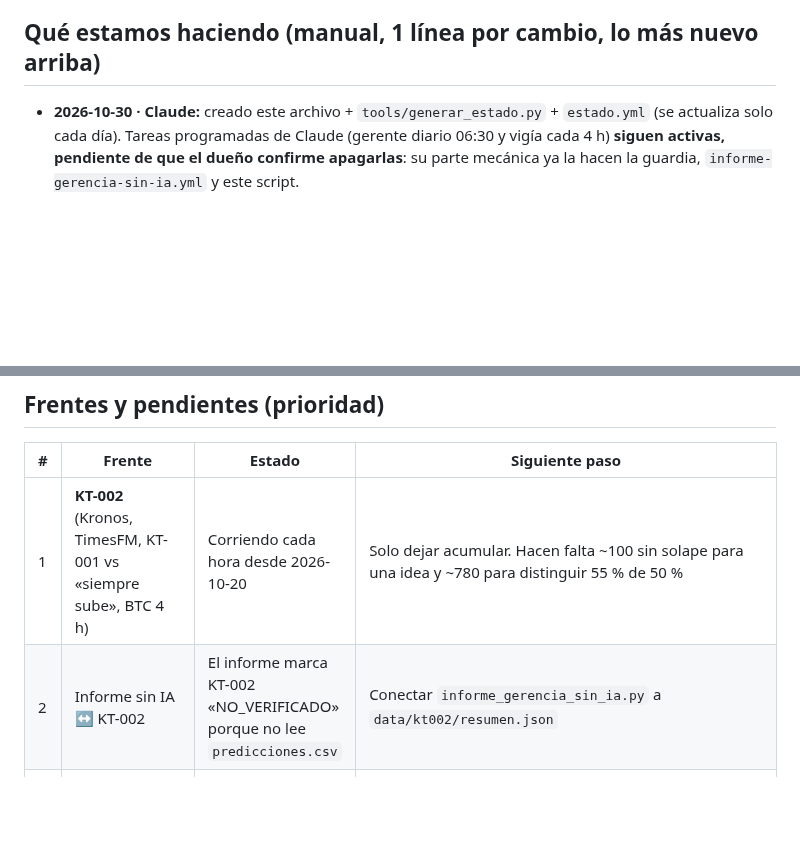
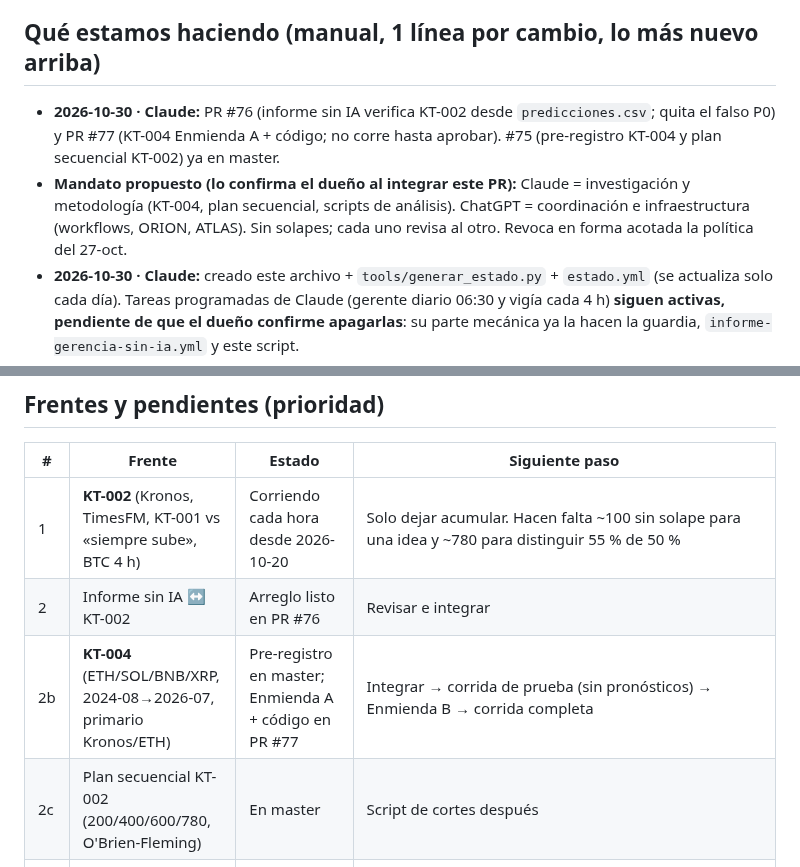
Before and after one commit to Kronnos2006/xauusd-ema-atr-bot, a Markdown page: ESTADO.md, 2 parts joined by grey strips. Drawn GitHub-style; blank space fills up the shorter version.

Commit message:
ESTADO.md: PR #76/#77, KT-004 y mandato acotado propuesto
Operated-By: Claude
Requested-By: Kronnos (propietario), 2026-10-30
Review-Status: pendiente
Validation: n/a

Co-Authored-By: Claude Opus 5.5 <noreply@anthropic.com>
Claude-Session: https://claude.ai/code/session_012PbMNq7CXv3Qj4rM9iMkt9

```diff
--- a/ESTADO.md
+++ b/ESTADO.md
@@ -15,6 +15,8 @@ Dueño: Kronnos (Kronnos2006). Hora local: Costa Rica (UTC−6).
 7. Decide solo el dueño: dinero, holdouts, borrar datos, cambiar reglas o un experimento en curso.
 
 ## Qué estamos haciendo (manual, 1 línea por cambio, lo más nuevo arriba)
+- **2026-10-30 · Claude:** PR #76 (informe sin IA verifica KT-002 desde `predicciones.csv`; quita el falso P0) y PR #77 (KT-004 Enmienda A + código; no corre hasta aprobar). #75 (pre-registro KT-004 y plan secuencial KT-002) ya en master.
+- **Mandato propuesto (lo confirma el dueño al integrar este PR):** Claude = investigación y metodología (KT-004, plan secuencial, scripts de análisis). ChatGPT = coordinación e infraestructura (workflows, ORION, ATLAS). Sin solapes; cada uno revisa al otro. Revoca en forma acotada la política del 27-oct.
 - **2026-10-30 · Claude:** creado este archivo + `tools/generar_estado.py` + `estado.yml` (se actualiza solo cada día). Tareas programadas de Claude (gerente diario 06:30 y vigía cada 4 h) **siguen activas, pendiente de que el dueño confirme apagarlas**: su parte mecánica ya la hacen la guardia, `informe-gerencia-sin-ia.yml` y este script.
 - **2026-10-29 · ChatGPT:** PR #61–#72 fusionados: Qlib (instalado), FreqAI (entrenamiento LightGBM con velas reales de Binance Vision), combinador de predicciones a pesos iguales (#67), informe gerencial sin IA con Kronnos + ORION + ATLAS (#65, #66).
 - **2026-10-27 · Dueño:** política «retiro operativo de Claude» (`docs/coordination/POLITICA_OPERATIVA_SIN_CLAUDE_2026-10-27.md`). El 30-oct el dueño volvió a pedir a Claude que trabaje: **las dos IA pueden trabajar**, coordinando por este archivo y PR.
@@ -23,7 +25,9 @@ Dueño: Kronnos (Kronnos2006). Hora local: Costa Rica (UTC−6).
 | # | Frente | Estado | Siguiente paso |
 |---|---|---|---|
 | 1 | **KT-002** (Kronos, TimesFM, KT-001 vs «siempre sube», BTC 4 h) | Corriendo cada hora desde 2026-10-20 | Solo dejar acumular. Hacen falta ~100 sin solape para una idea y ~780 para distinguir 55 % de 50 % |
-| 2 | Informe sin IA ↔ KT-002 | El informe marca KT-002 «NO_VERIFICADO» porque no lee `predicciones.csv` | Conectar `informe_gerencia_sin_ia.py` a `data/kt002/resumen.json` |
+| 2 | Informe sin IA ↔ KT-002 | Arreglo listo en PR #76 | Revisar e integrar |
+| 2b | **KT-004** (ETH/SOL/BNB/XRP, 2024-08→2026-07, primario Kronos/ETH) | Pre-registro en master; Enmienda A + código en PR #77 | Integrar → corrida de prueba (sin pronósticos) → Enmienda B → corrida completa |
+| 2c | Plan secuencial KT-002 (200/400/600/780, O'Brien-Fleming) | En master | Script de cortes después |
 | 3 | Combinador (#67) y FreqAI | Código integrado, sin predicciones reales medidas | Alimentar con predicciones reales y medir **contra «siempre sube»**; registrar el protocolo antes de ver resultados |
 | 4 | ATLAS PR #42 (H3 DSR, H4 custodia) | Borrador, bloqueado | No fusionar hasta cerrar H3/H4 (`docs/coordination/ESTADO_CANONICO_ORION_ATLAS.md`) |
 | 5 | Qlib, NautilusTrader, LEAN | Instalados o pendientes | **No agregar más herramientas** hasta que una muestre que mejora algo |
```
